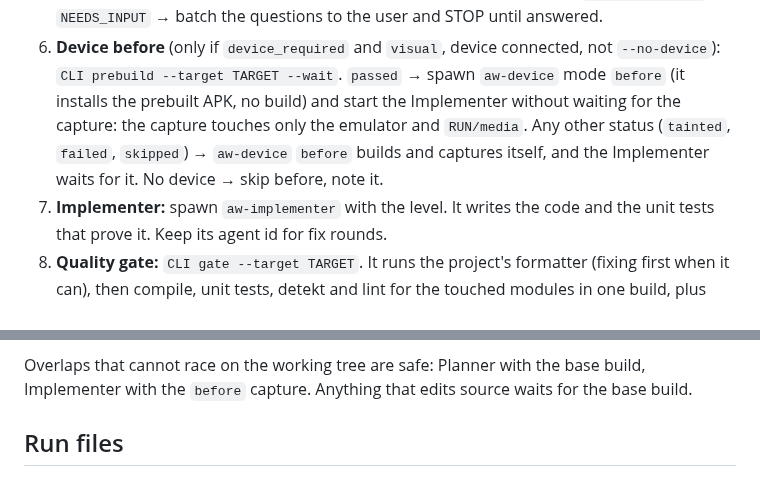
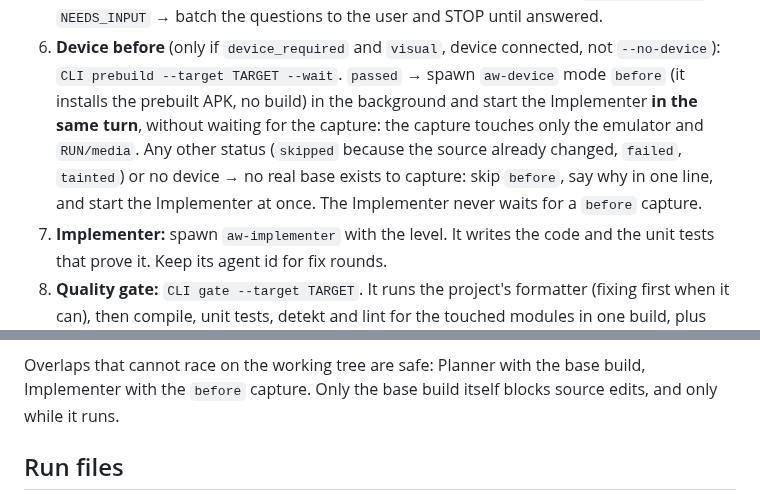
Before and after one commit to arctouch-douglasfornaro/android-workflow-kit, a Markdown page: skills/android-workflow/SKILL.md, 2 parts joined by grey strips. GitHub-like rendering.

```diff
--- a/skills/android-workflow/SKILL.md
+++ b/skills/android-workflow/SKILL.md
@@ -128,10 +128,11 @@ CLI status|list --target T                          CLI clean --target T [--tick
    batch the questions to the user and STOP until answered.
 6. **Device before** (only if `device_required` and `visual`, device connected, not `--no-device`):
    `CLI prebuild --target TARGET --wait`. `passed` → spawn `aw-device` mode `before` (it installs
-   the prebuilt APK, no build) and start the Implementer without waiting for the capture: the
-   capture touches only the emulator and `RUN/media`. Any other status (`tainted`, `failed`,
-   `skipped`) → `aw-device` `before` builds and captures itself, and the Implementer waits for it.
-   No device → skip before, note it.
+   the prebuilt APK, no build) in the background and start the Implementer **in the same turn**,
+   without waiting for the capture: the capture touches only the emulator and `RUN/media`. Any
+   other status (`skipped` because the source already changed, `failed`, `tainted`) or no device →
+   no real base exists to capture: skip `before`, say why in one line, and start the Implementer
+   at once. The Implementer never waits for a `before` capture.
 7. **Implementer:** spawn `aw-implementer` with the level. It writes the code and the unit tests
    that prove it. Keep its agent id for fix rounds.
 8. **Quality gate:** `CLI gate --target TARGET`. It runs the project's formatter (fixing first when
@@ -162,7 +163,7 @@ CLI status|list --target T                          CLI clean --target T [--tick
     ready for review.
 
 Overlaps that cannot race on the working tree are safe: Planner with the base build, Implementer
-with the `before` capture. Anything that edits source waits for the base build.
+with the `before` capture. Only the base build itself blocks source edits, and only while it runs.
 
 ## Run files
 
```
Also changed, not shown: README.md (+9 -4 lines), docs/office-panel.png (added), docs/office.png, 3 other files.
